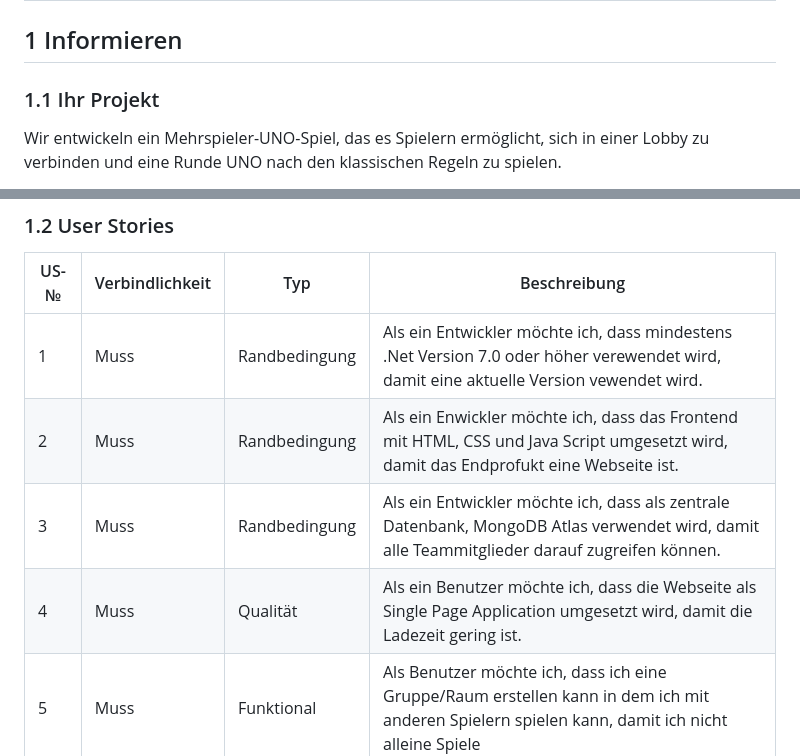
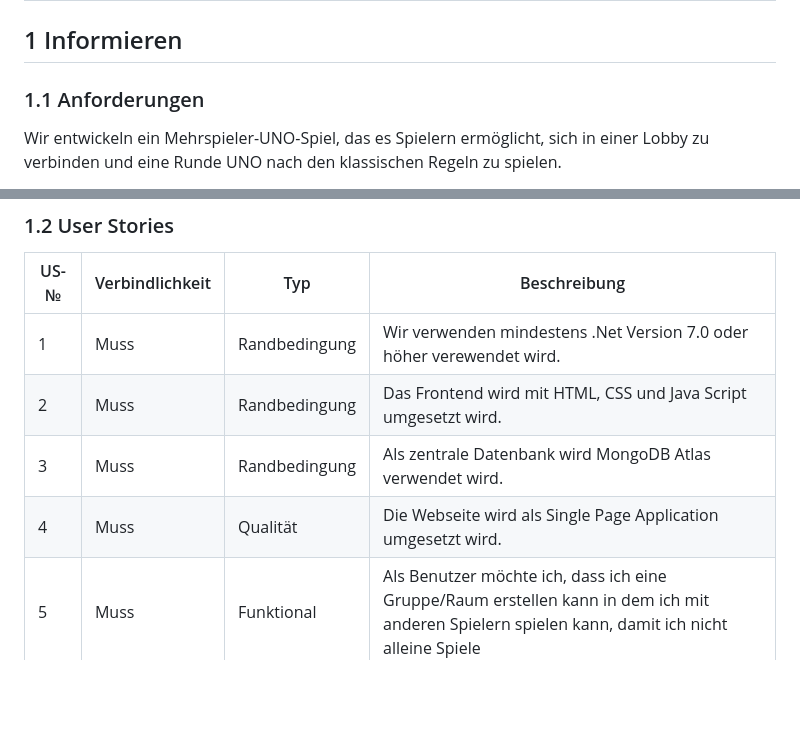
Before and after one commit to TigerL06/Kartenspiel_LA_ILA3_0130, a Markdown page: README.md, 2 parts joined by grey strips. GitHub-like rendering; blank space fills up the shorter version.

```diff
--- a/README.md
+++ b/README.md
@@ -20,7 +20,7 @@
 
 ## 1 Informieren
 
-### 1.1 Ihr Projekt
+### 1.1 Anforderungen
 
 Wir entwickeln ein Mehrspieler-UNO-Spiel, das es Spielern ermöglicht, sich in einer Lobby zu verbinden und eine Runde UNO nach den klassischen Regeln zu spielen.
 
@@ -30,10 +30,10 @@ In diesem Projekt setzen wir die klassische UNO-Spielmechanik in einer Webanwend
 
 | US-№ | Verbindlichkeit | Typ           | Beschreibung                                                                                                                                                     |
 | ---- | --------------- | ------------- | ---------------------------------------------------------------------------------------------------------------------------------------------------------------- |
-| 1    | Muss            | Randbedingung | Als ein Entwickler möchte ich, dass mindestens .Net Version 7.0 oder höher verewendet wird, damit eine aktuelle Version vewendet wird.                           |
-| 2    | Muss            | Randbedingung | Als ein Enwickler möchte ich, dass das Frontend mit HTML, CSS und Java Script umgesetzt wird, damit das Endprofukt eine Webseite ist.                            |
-| 3    | Muss            | Randbedingung | Als ein Entwickler möchte ich, dass als zentrale Datenbank, MongoDB Atlas verwendet wird, damit alle Teammitglieder darauf zugreifen können.                     |
-| 4    | Muss            | Qualität      | Als ein Benutzer möchte ich, dass die Webseite als Single Page Application umgesetzt wird, damit die Ladezeit gering ist.                                        |
+| 1    | Muss            | Randbedingung | Wir verwenden mindestens .Net Version 7.0 oder höher verewendet wird.                           |
+| 2    | Muss            | Randbedingung | Das Frontend wird mit HTML, CSS und Java Script umgesetzt wird.                          |
+| 3    | Muss            | Randbedingung | Als zentrale Datenbank wird MongoDB Atlas verwendet wird.                     |
+| 4    | Muss            | Qualität      | Die Webseite wird als Single Page Application umgesetzt wird.                                     |
 | 5    | Muss            | Funktional    | Als Benutzer möchte ich, dass ich eine Gruppe/Raum erstellen kann in dem ich mit anderen Spielern spielen kann, damit ich nicht alleine Spiele                   |
 | 6    | Muss            | Funktional    | Als Benutzer möchte ich, dass ich mir einen Benutzername für das Spiel geben kann, damit ich weiss wer ich bin.                                                  |
 | 7    | Muss            | Funktional    | Als Benutzer möchte ich, dass ich ein Kartenspiel in der Gruppe/Raum spielen kann, damit ich etwas spielen kann.                                                 |
```
